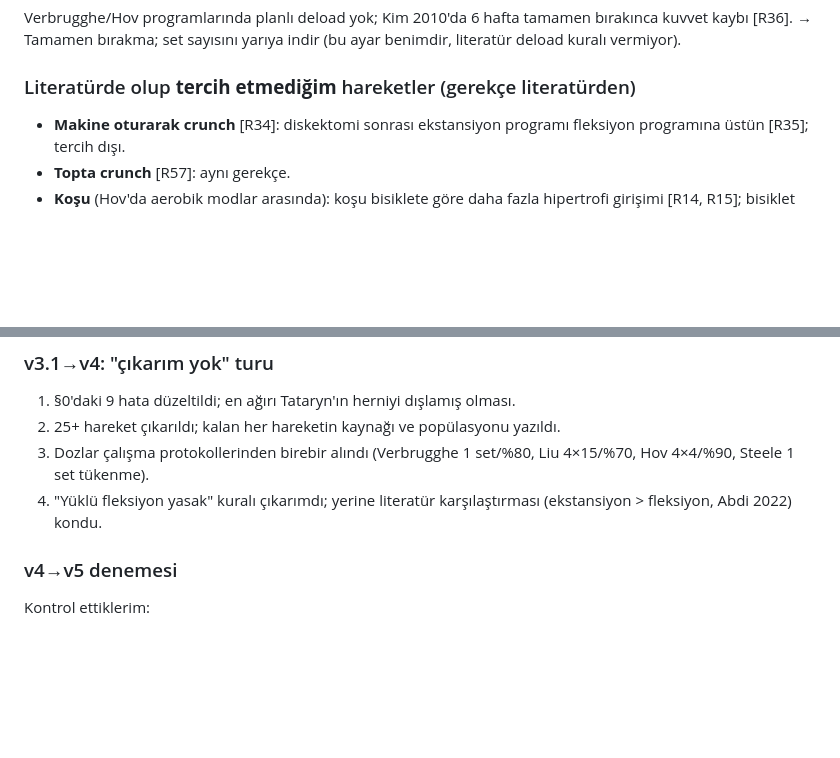
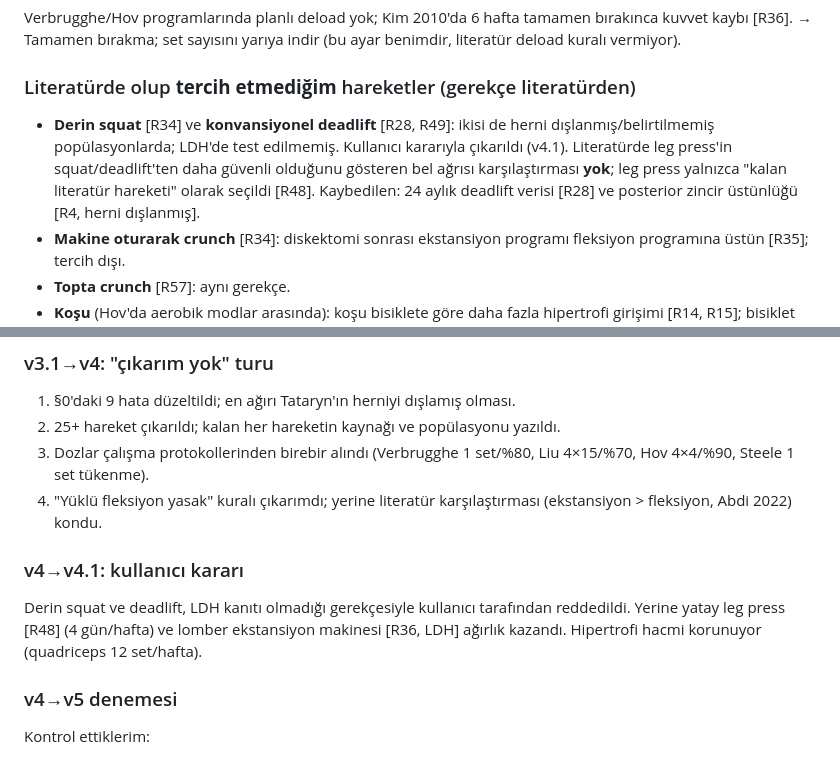
Before and after one commit to gokhanbirsen1992-sketch/sunu-, a Markdown page: docs/spor-programi-bel-fitigi.md, 2 parts joined by grey strips. GitHub-like rendering; blank space fills up the shorter version.

```diff
--- a/docs/spor-programi-bel-fitigi.md
+++ b/docs/spor-programi-bel-fitigi.md
@@ -122,6 +119,7 @@ Haftalık doğrudan set sayısı (hesap): quadriceps 8 (squat) + 6 (leg press) =
 Verbrugghe/Hov programlarında planlı deload yok; Kim 2010'da 6 hafta tamamen bırakınca kuvvet kaybı [R36]. → Tamamen bırakma; set sayısını yarıya indir (bu ayar benimdir, literatür deload kuralı vermiyor).
 
 ### Literatürde olup **tercih etmediğim** hareketler (gerekçe literatürden)
+- **Derin squat** [R34] ve **konvansiyonel deadlift** [R28, R49]: ikisi de herni dışlanmış/belirtilmemiş popülasyonlarda; LDH'de test edilmemiş. Kullanıcı kararıyla çıkarıldı (v4.1). Literatürde leg press'in squat/deadlift'ten daha güvenli olduğunu gösteren bel ağrısı karşılaştırması **yok**; leg press yalnızca "kalan literatür hareketi" olarak seçildi [R48]. Kaybedilen: 24 aylık deadlift verisi [R28] ve posterior zincir üstünlüğü [R4, herni dışlanmış].
 - **Makine oturarak crunch** [R34]: diskektomi sonrası ekstansiyon programı fleksiyon programına üstün [R35]; tercih dışı.
 - **Topta crunch** [R57]: aynı gerekçe.
 - **Koşu** (Hov'da aerobik modlar arasında): koşu bisiklete göre daha fazla hipertrofi girişimi [R14, R15]; bisiklet seçildi.
@@ -158,6 +156,9 @@ Deadlift kapısı, koşu/kürek çıkarılması, set rampası, direnç→aerobik
 2. 25+ hareket çıkarıldı; kalan her hareketin kaynağı ve popülasyonu yazıldı.
 3. Dozlar çalışma protokollerinden birebir alındı (Verbrugghe 1 set/%80, Liu 4×15/%70, Hov 4×4/%90, Steele 1 set tükenme).
 4. "Yüklü fleksiyon yasak" kuralı çıkarımdı; yerine literatür karşılaştırması (ekstansiyon > fleksiyon, Abdi 2022) kondu.
+
+### v4→v4.1: kullanıcı kararı
+Derin squat ve deadlift, LDH kanıtı olmadığı gerekçesiyle kullanıcı tarafından reddedildi. Yerine yatay leg press [R48] (4 gün/hafta) ve lomber ekstansiyon makinesi [R36, LDH] ağırlık kazandı. Hipertrofi hacmi korunuyor (quadriceps 12 set/hafta).
 
 ### v4→v5 denemesi
 Kontrol ettiklerim:
```
Also changed, not shown: other parts of docs/spor-programi-bel-fitigi.md (+5 -8 lines).
